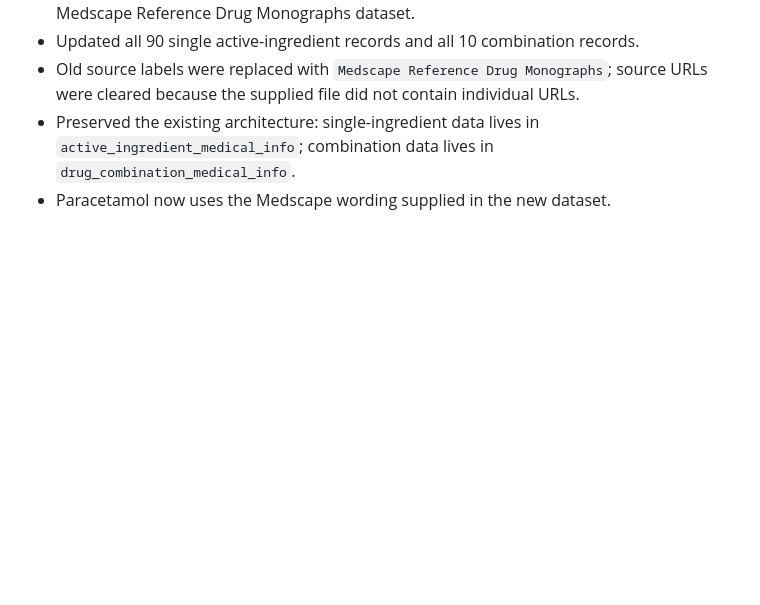
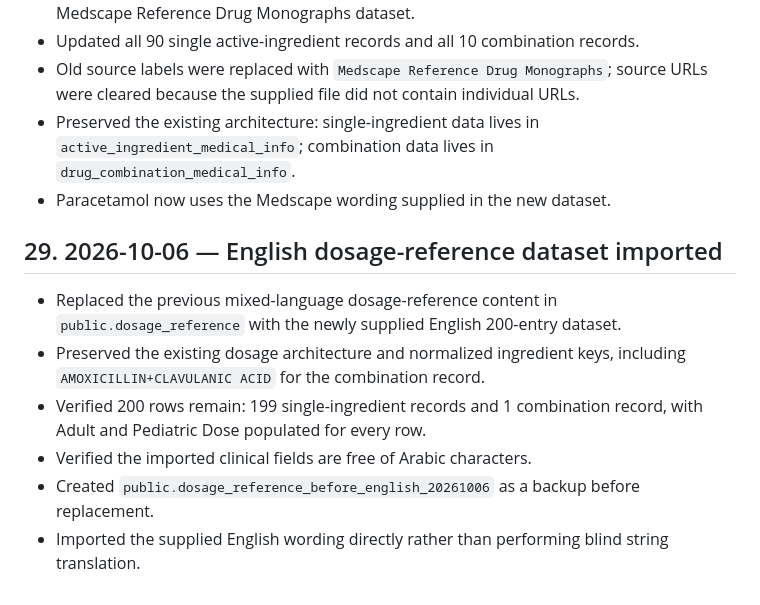
Before and after one commit to Ahmedbadr44/egydrugs-admin, a Markdown page: PROJECT_HISTORY.md, the part around the change. Rendered like a GitHub page; blank space fills up the shorter version.

Commit message:
Document English dosage dataset import

```diff
--- a/PROJECT_HISTORY.md
+++ b/PROJECT_HISTORY.md
@@ -497,3 +497,12 @@ Before changing anything:
 - Old source labels were replaced with `Medscape Reference Drug Monographs`; source URLs were cleared because the supplied file did not contain individual URLs.
 - Preserved the existing architecture: single-ingredient data lives in `active_ingredient_medical_info`; combination data lives in `drug_combination_medical_info`.
 - Paracetamol now uses the Medscape wording supplied in the new dataset.
+
+
+## 29. 2026-10-06 — English dosage-reference dataset imported
+- Replaced the previous mixed-language dosage-reference content in `public.dosage_reference` with the newly supplied English 200-entry dataset.
+- Preserved the existing dosage architecture and normalized ingredient keys, including `AMOXICILLIN+CLAVULANIC ACID` for the combination record.
+- Verified 200 rows remain: 199 single-ingredient records and 1 combination record, with Adult and Pediatric Dose populated for every row.
+- Verified the imported clinical fields are free of Arabic characters.
+- Created `public.dosage_reference_before_english_20261006` as a backup before replacement.
+- Imported the supplied English wording directly rather than performing blind string translation.
```
